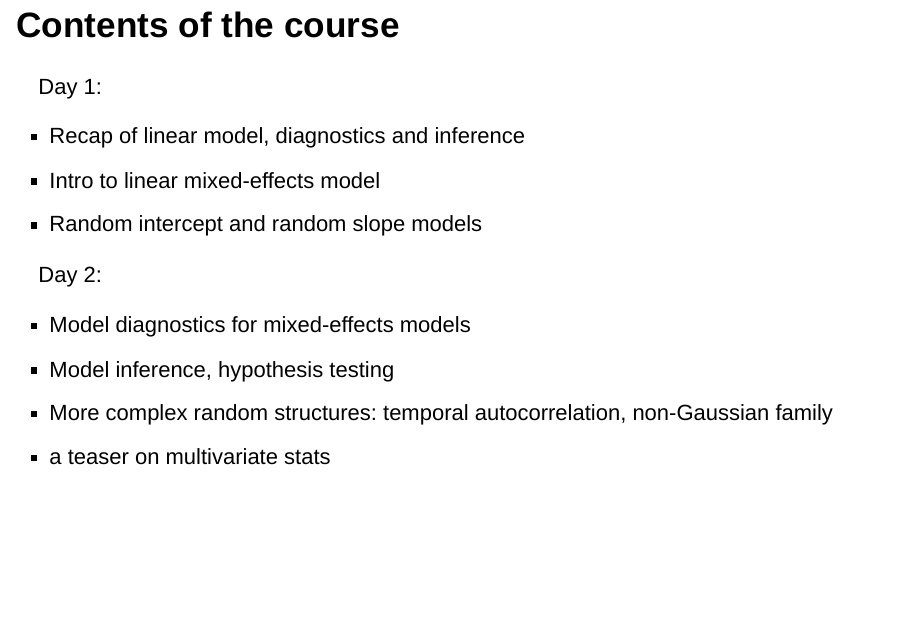
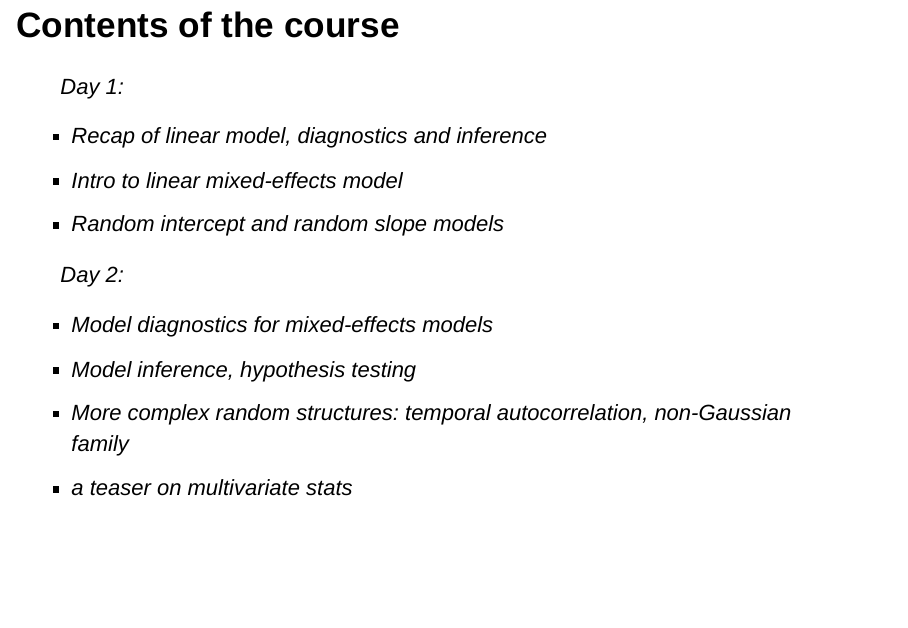
Before and after one commit to radchukv/MEMs_BioMove, an R Markdown document (01_Intro/01a_IntroLM.Rmd): page 4 of 26. Rendered offline with R 4.5, knitr and Pandoc, with nearby package versions; drawn as Slidy slides in place of the format the file asks for.

Commit message:
align two blocks Marius suggestion

```diff
--- a/01_Intro/01a_IntroLM.Rmd
+++ b/01_Intro/01a_IntroLM.Rmd
@@ -65,14 +65,16 @@ The practical exercise will be either guided by me or to be performed by you and
 
 
 # Contents of the course
+>
 Day 1:
-
-- Recap of linear model, diagnostics and inference
+>
+ - Recap of linear model, diagnostics and inference
 - Intro to linear mixed-effects model
 - Random intercept and random slope models
 
+>
 Day 2:
-
+>
 - Model diagnostics for mixed-effects models
 - Model inference, hypothesis testing
 - More complex random structures: temporal autocorrelation, non-Gaussian family
```
Also changed, not shown: 01_Intro/01a_IntroLM.html.
